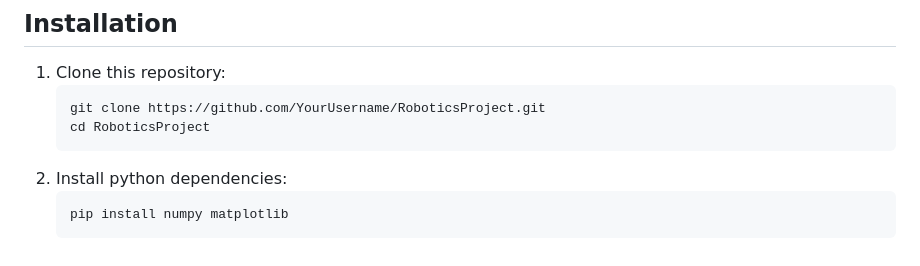
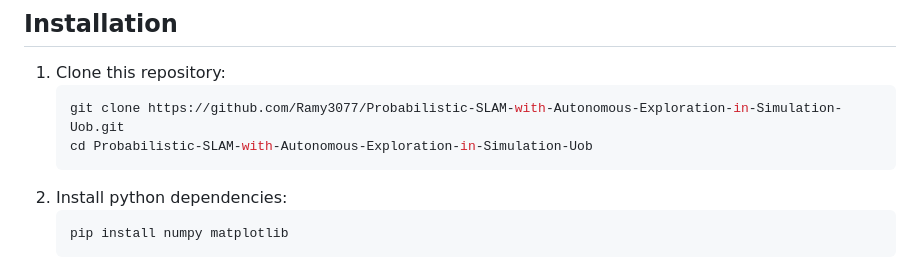
Before and after one commit to Ramy3077/Probabilistic-SLAM-with-Autonomous-Exploration-in-Simulation-Uob, a Markdown page: README.md, the part around the change. Rendered like a GitHub page.

Commit message:
Fix README: real author attribution and working clone URL

````diff
--- a/README.md
+++ b/README.md
@@ -23,8 +23,8 @@ The goal is to enable a robot to map an unknown environment using a **Particle F
 ## Installation
 1.  Clone this repository:
     ```bash
-    git clone https://github.com/YourUsername/RoboticsProject.git
-    cd RoboticsProject
+    git clone https://github.com/Ramy3077/Probabilistic-SLAM-with-Autonomous-Exploration-in-Simulation-Uob.git
+    cd Probabilistic-SLAM-with-Autonomous-Exploration-in-Simulation-Uob
     ```
 2.  Install python dependencies:
     ```bash
````
